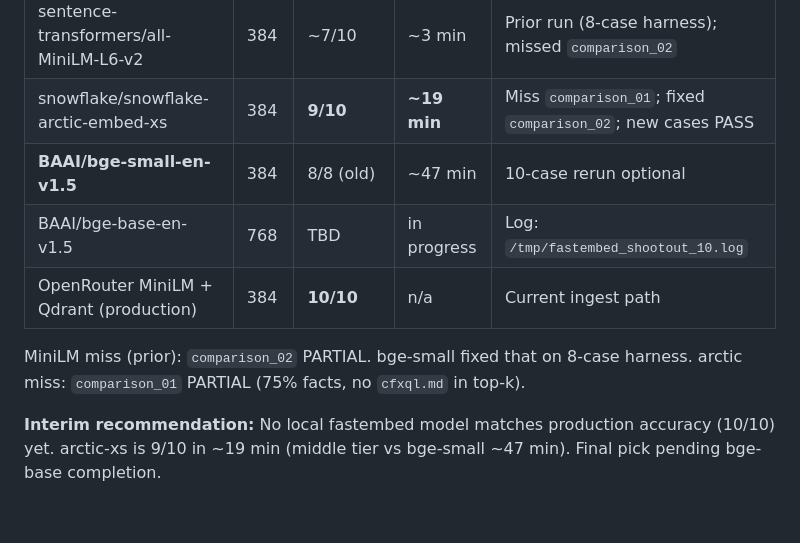
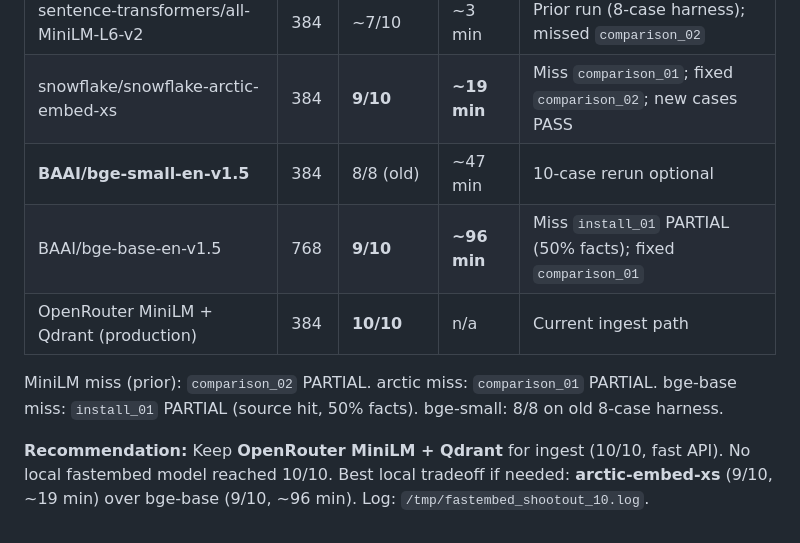
Before and after one commit to saipisupati/fabrix-docs-agent, a Markdown page: docs/NOTES.md, the part around the change. GitHub-like rendering.

Commit message:
docs: finalize fastembed shootout (bge-base 9/10)
Record arctic-xs and bge-base results on 10-case harness; recommend
staying on OpenRouter MiniLM for ingest until a local model hits 10/10.

Co-authored-by: Cursor <cursoragent@cursor.com>

```diff
--- a/docs/NOTES.md
+++ b/docs/NOTES.md
@@ -365,9 +365,9 @@ Compared fastembed models on full 6,331-chunk index via [`src/test_fastembed_eva
 | sentence-transformers/all-MiniLM-L6-v2 | 384 | ~7/10 | ~3 min | Prior run (8-case harness); missed `comparison_02` |
 | snowflake/snowflake-arctic-embed-xs | 384 | **9/10** | **~19 min** | Miss `comparison_01`; fixed `comparison_02`; new cases PASS |
 | **BAAI/bge-small-en-v1.5** | 384 | 8/8 (old) | ~47 min | 10-case rerun optional |
-| BAAI/bge-base-en-v1.5 | 768 | TBD | in progress | Log: `/tmp/fastembed_shootout_10.log` |
+| BAAI/bge-base-en-v1.5 | 768 | **9/10** | **~96 min** | Miss `install_01` PARTIAL (50% facts); fixed `comparison_01` |
 | OpenRouter MiniLM + Qdrant (production) | 384 | **10/10** | n/a | Current ingest path |
 
-MiniLM miss (prior): `comparison_02` PARTIAL. bge-small fixed that on 8-case harness. arctic miss: `comparison_01` PARTIAL (75% facts, no `cfxql.md` in top-k).
+MiniLM miss (prior): `comparison_02` PARTIAL. arctic miss: `comparison_01` PARTIAL. bge-base miss: `install_01` PARTIAL (source hit, 50% facts). bge-small: 8/8 on old 8-case harness.
 
-**Interim recommendation:** No local fastembed model matches production accuracy (10/10) yet. arctic-xs is 9/10 in ~19 min (middle tier vs bge-small ~47 min). Final pick pending bge-base completion.
+**Recommendation:** Keep **OpenRouter MiniLM + Qdrant** for ingest (10/10, fast API). No local fastembed model reached 10/10. Best local tradeoff if needed: **arctic-embed-xs** (9/10, ~19 min) over bge-base (9/10, ~96 min). Log: `/tmp/fastembed_shootout_10.log`.
```
